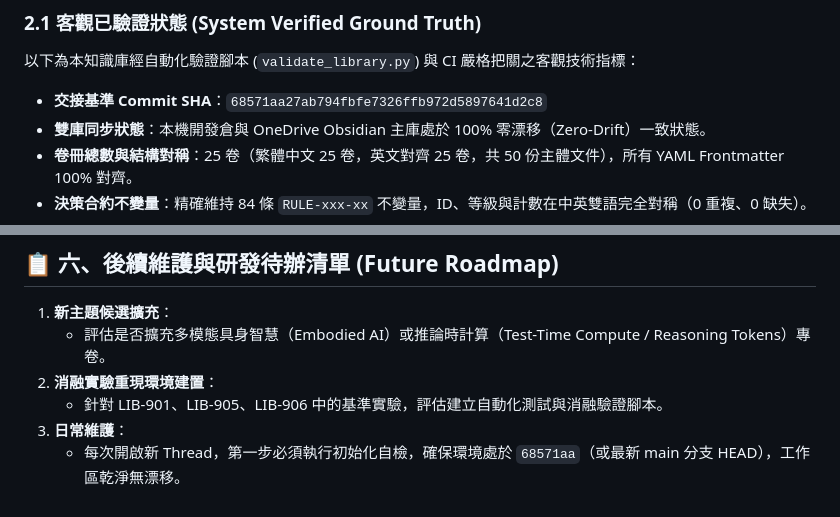
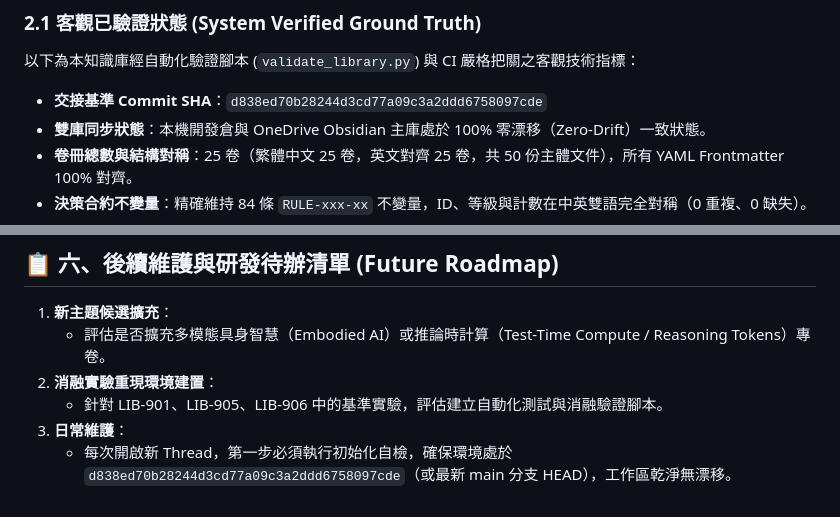
Before and after one commit to OPluke11-abula/library, a Markdown page: library_stage.md, 2 parts joined by grey strips. Drawn GitHub-style.

```diff
--- a/library_stage.md
+++ b/library_stage.md
@@ -30,7 +30,7 @@
 
 ### 2.1 客觀已驗證狀態 (System Verified Ground Truth)
 以下為本知識庫經自動化驗證腳本 (`validate_library.py`) 與 CI 嚴格把關之客觀技術指標：
-- **交接基準 Commit SHA**：`68571aa27ab794fbfe7326ffb972d5897641d2c8`
+- **交接基準 Commit SHA**：`d838ed70b28244d3cd77a09c3a2ddd6758097cde`
 - **雙庫同步狀態**：本機開發倉與 OneDrive Obsidian 主庫處於 100% 零漂移（Zero-Drift）一致狀態。
 - **卷冊總數與結構對稱**：25 卷（繁體中文 25 卷，英文對齊 25 卷，共 50 份主體文件），所有 YAML Frontmatter 100% 對齊。
 - **決策合約不變量**：精確維持 84 條 `RULE-xxx-xx` 不變量，ID、等級與計數在中英雙語完全對稱（0 重複、0 缺失）。
@@ -145,4 +165,4 @@
 2. **消融實驗重現環境建置**：
    - 針對 LIB-901、LIB-905、LIB-906 中的基準實驗，評估建立自動化測試與消融驗證腳本。
 3. **日常維護**：
-   - 每次開啟新 Thread，第一步必須執行初始化自檢，確保環境處於 `68571aa`（或最新 main 分支 HEAD），工作區乾淨無漂移。
+   - 每次開啟新 Thread，第一步必須執行初始化自檢，確保環境處於 `d838ed70b28244d3cd77a09c3a2ddd6758097cde`（或最新 main 分支 HEAD），工作區乾淨無漂移。
```
Also changed, not shown: other parts of library_stage.md (+22 -2 lines).
